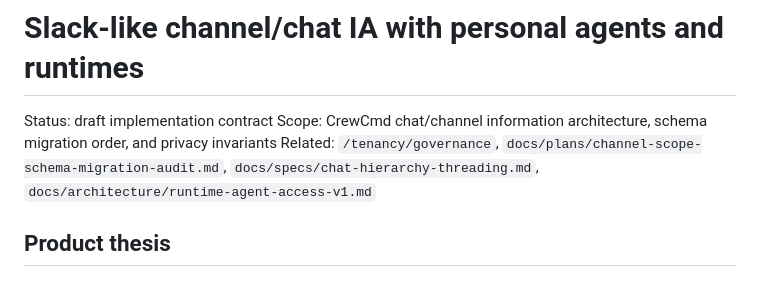
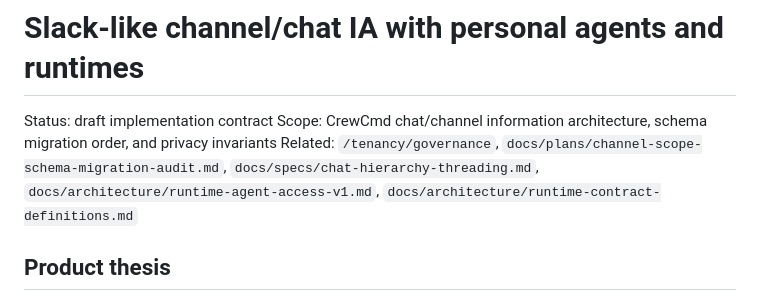
Before and after one commit to axislabs-dev/crewcmd, a Markdown page: docs/architecture/slack-channel-agent-runtime-ia.md, the part around the change. Drawn GitHub-style.

Commit message:
docs: define runtime contract boundaries

```diff
--- a/docs/architecture/slack-channel-agent-runtime-ia.md
+++ b/docs/architecture/slack-channel-agent-runtime-ia.md
@@ -2,7 +2,7 @@
 
 Status: draft implementation contract
 Scope: CrewCmd chat/channel information architecture, schema migration order, and privacy invariants
-Related: `/tenancy/governance`, `docs/plans/channel-scope-schema-migration-audit.md`, `docs/specs/chat-hierarchy-threading.md`, `docs/architecture/runtime-agent-access-v1.md`
+Related: `/tenancy/governance`, `docs/plans/channel-scope-schema-migration-audit.md`, `docs/specs/chat-hierarchy-threading.md`, `docs/architecture/runtime-agent-access-v1.md`, `docs/architecture/runtime-contract-definitions.md`
 
 ## Product thesis
 
```
Also changed, not shown: docs/architecture/runtime-contract-definitions.md (added, +234 -0 lines).
